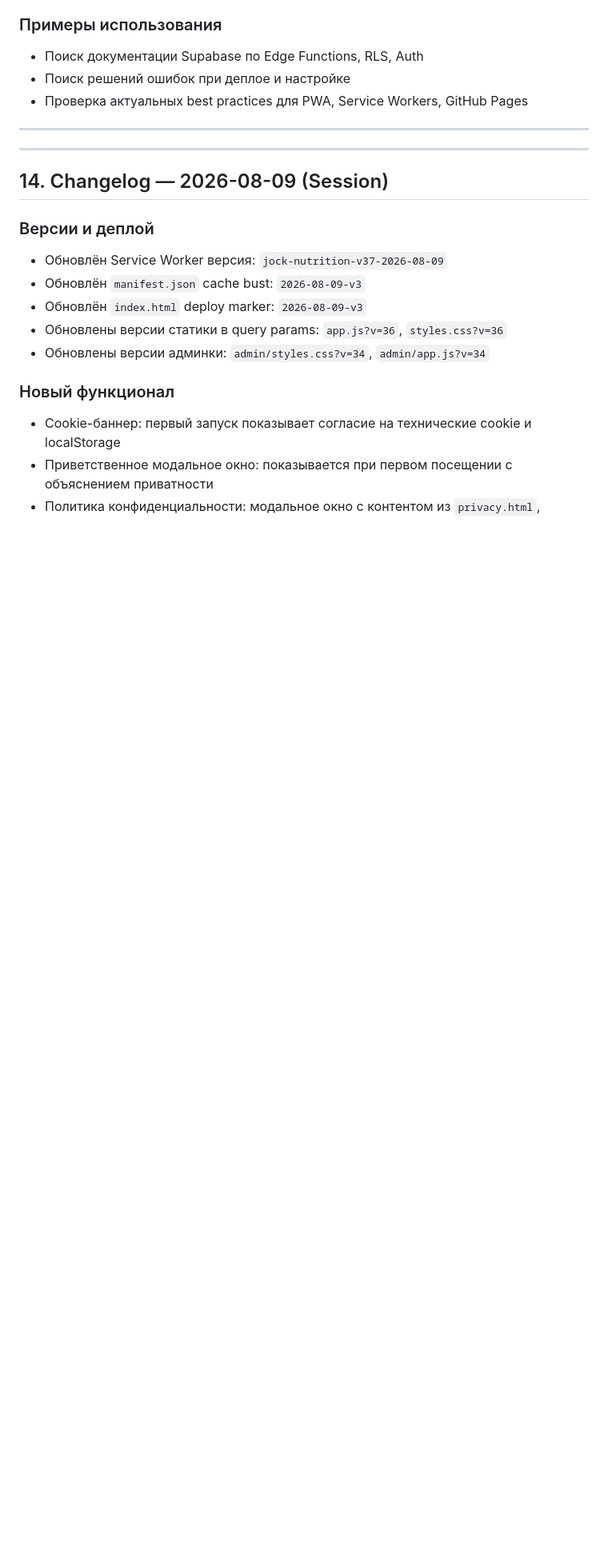
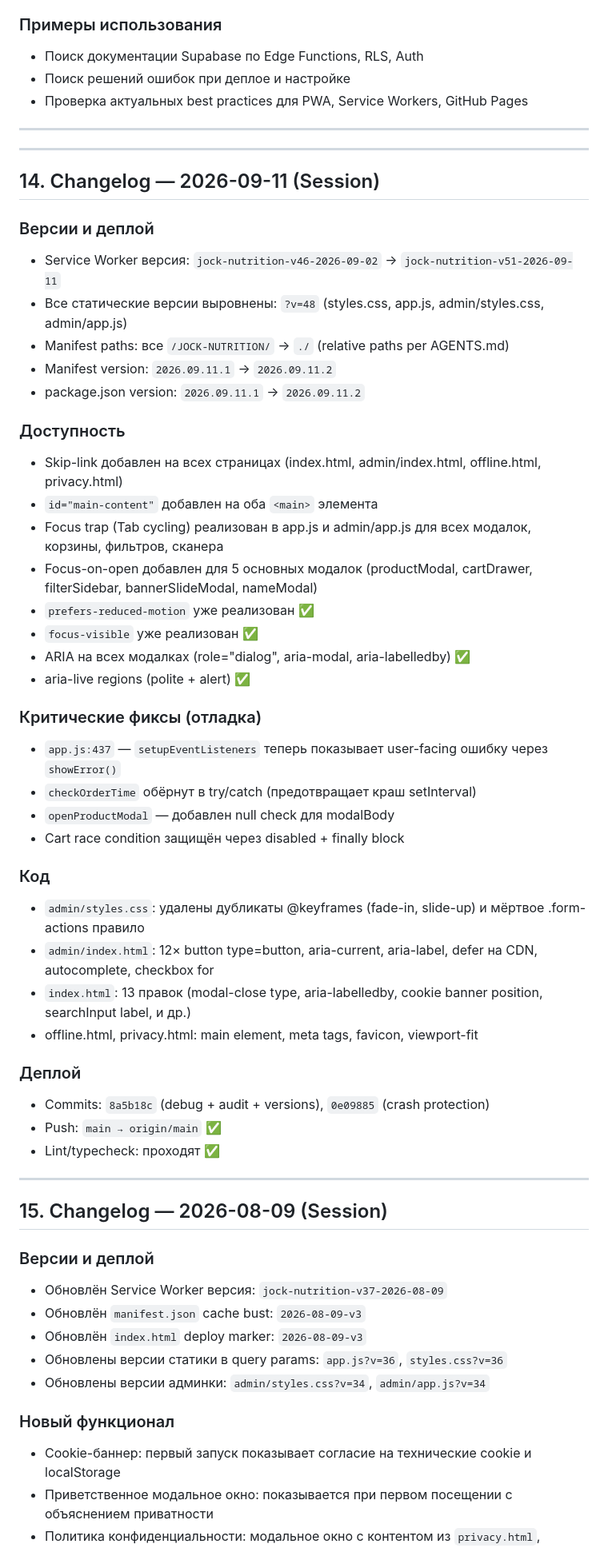
Before and after one commit to Jabraiil/JOCK-NUTRITION, a Markdown page: PROJECT_CONTEXT.md, the part around one of its changes. Shown at 80% size. GitHub-like rendering; blank space fills up the shorter version.

```diff
--- a/PROJECT_CONTEXT.md
+++ b/PROJECT_CONTEXT.md
@@ -1277,7 +1280,45 @@ const CONFIG = {
 
 ---
 
-## 14. Changelog — 2026-08-09 (Session)
+## 14. Changelog — 2026-09-11 (Session)
+
+### Версии и деплой
+- Service Worker версия: `jock-nutrition-v46-2026-09-02` → `jock-nutrition-v51-2026-09-11`
+- Все статические версии выровнены: `?v=48` (styles.css, app.js, admin/styles.css, admin/app.js)
+- Manifest paths: все `/JOCK-NUTRITION/` → `./` (relative paths per AGENTS.md)
+- Manifest version: `2026.09.11.1` → `2026.09.11.2`
+- package.json version: `2026.09.11.1` → `2026.09.11.2`
+
+### Доступность
+- Skip-link добавлен на всех страницах (index.html, admin/index.html, offline.html, privacy.html)
+- `id="main-content"` добавлен на оба `<main>` элемента
+- Focus trap (Tab cycling) реализован в app.js и admin/app.js для всех модалок, корзины, фильтров, сканера
+- Focus-on-open добавлен для 5 основных модалок (productModal, cartDrawer, filterSidebar, bannerSlideModal, nameModal)
+- `prefers-reduced-motion` уже реализован ✅
+- `focus-visible` уже реализован ✅
+- ARIA на всех модалках (role="dialog", aria-modal, aria-labelledby) ✅
+- aria-live regions (polite + alert) ✅
+
+### Критические фиксы (отладка)
+- `app.js:437` — `setupEventListeners` теперь показывает user-facing ошибку через `showError()`
+- `checkOrderTime` обёрнут в try/catch (предотвращает краш setInterval)
+- `openProductModal` — добавлен null check для modalBody
+- Cart race condition защищён через disabled + finally block
+
+### Код
+- `admin/styles.css`: удалены дубликаты @keyframes (fade-in, slide-up) и мёртвое .form-actions правило
+- `admin/index.html`: 12× button type=button, aria-current, aria-label, defer на CDN, autocomplete, checkbox for
+- `index.html`: 13 правок (modal-close type, aria-labelledby, cookie banner position, searchInput label, и др.)
+- offline.html, privacy.html: main element, meta tags, favicon, viewport-fit
+
+### Деплой
+- Commits: `8a5b18c` (debug + audit + versions), `0e09885` (crash protection)
+- Push: `main → origin/main` ✅
+- Lint/typecheck: проходят ✅
+
+---
+
+## 15. Changelog — 2026-08-09 (Session)
 
 ### Версии и деплой
 - Обновлён Service Worker версия: `jock-nutrition-v37-2026-08-09`
```
Also changed, not shown: other parts of PROJECT_CONTEXT.md (+14 -11 lines).
